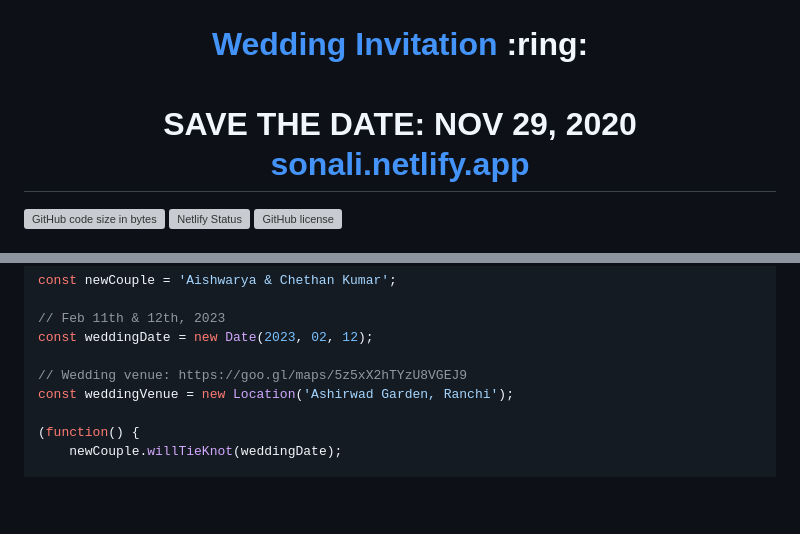
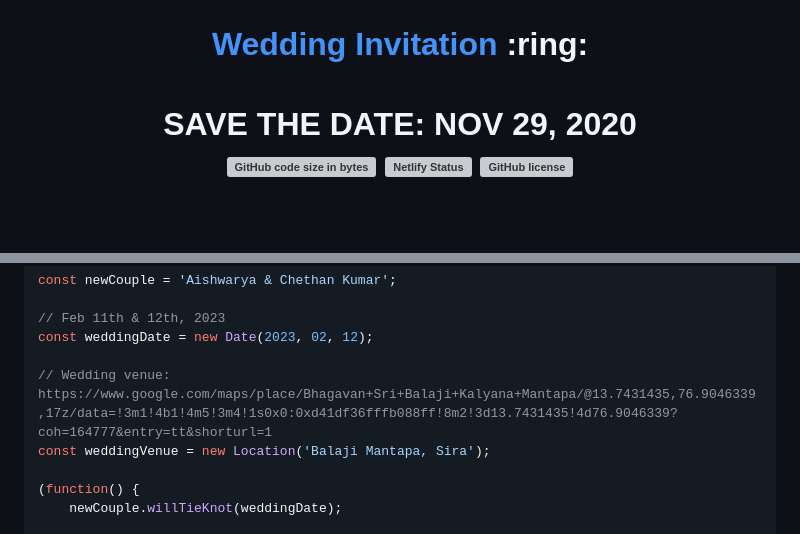
Before and after one commit to Chethanastakar/aishu-chethu-wedding-card, a Markdown page: README.md, 2 parts joined by grey strips. Drawn GitHub-style; blank space fills up the shorter version; grey boxes are pictures that could not be loaded.

```diff
--- a/README.md
+++ b/README.md
@@ -1,6 +1,6 @@
 
 <p align="center"><a href="https://sonali.netlify.app/"><img src="./assets/wedding.gif" width="150px" height="150px"/></a></p>
-<h1 align="center"><a href="https://sonali.netlify.app/">Wedding Invitation</a> :ring: <br> <br> SAVE THE DATE: NOV 29, 2020 <br> <a href="https://sonali.netlify.app/">sonali.netlify.app</a></h1>
+<h1 align="center"><a href="https://sonali.netlify.app/">Wedding Invitation</a> :ring: <br> <br> SAVE THE DATE: NOV 29, 2020 <br>
 
 [![GitHub code size in bytes](https://img.shields.io/github/languages/code-size/vinitshahdeo/Wedding-Invitation?logo=github)](https://sonali.netlify.app/) [![Netlify Status](https://api.netlify.com/api/v1/badges/e945f101-f434-45e6-8c33-df855c6b2082/deploy-status)](https://app.netlify.com/sites/sonali/deploys) [![GitHub license](https://img.shields.io/github/license/vinitshahdeo/Wedding-Invitation?logo=github)](https://github.com/vinitshahdeo/Wedding-Invitation)
 
@@ -31,8 +31,8 @@ const newCouple = 'Aishwarya & Chethan Kumar';
 // Feb 11th & 12th, 2023
 const weddingDate = new Date(2023, 02, 12);
 
-// Wedding venue: https://goo.gl/maps/5z5xX2hTYzU8VGEJ9
-const weddingVenue = new Location('Ashirwad Garden, Ranchi');
+// Wedding venue: https://www.google.com/maps/place/Bhagavan+Sri+Balaji+Kalyana+Mantapa/@13.7431435,76.9046339,17z/data=!3m1!4b1!4m5!3m4!1s0x0:0xd41df36fffb088ff!8m2!3d13.7431435!4d76.9046339?coh=164777&entry=tt&shorturl=1
+const weddingVenue = new Location('Balaji Mantapa, Sira');
 
 (function() {
     newCouple.willTieKnot(weddingDate);
```
Also changed, not shown: other parts of README.md (+1 -1 lines).
